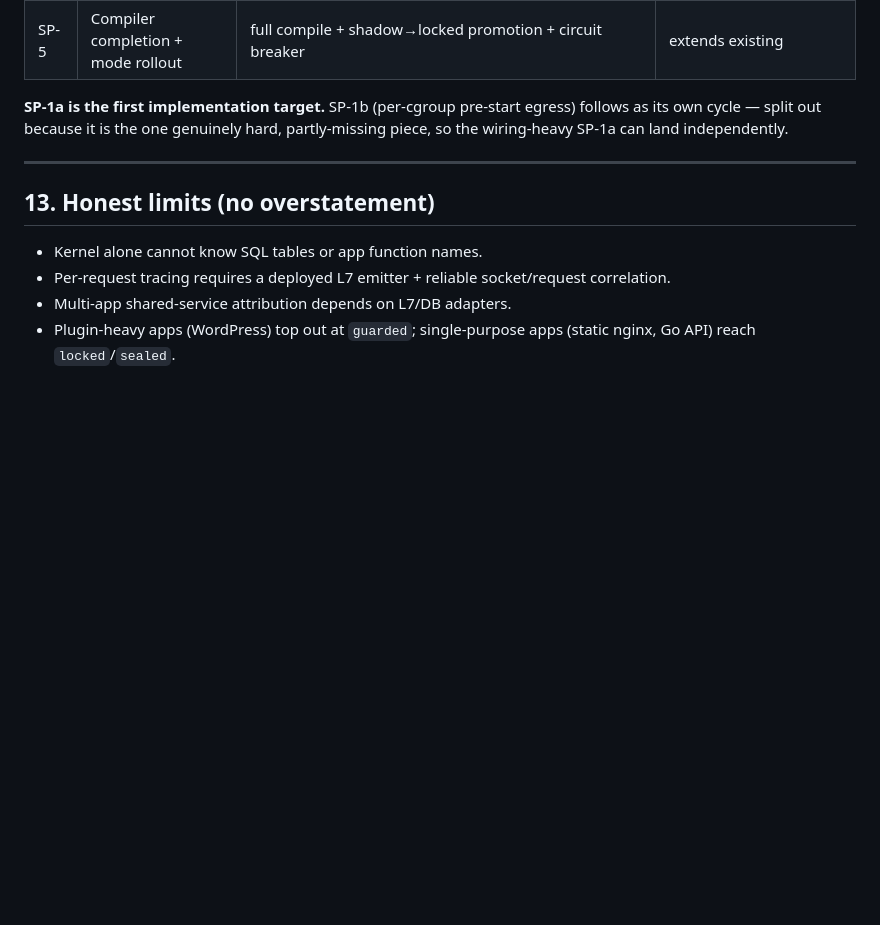
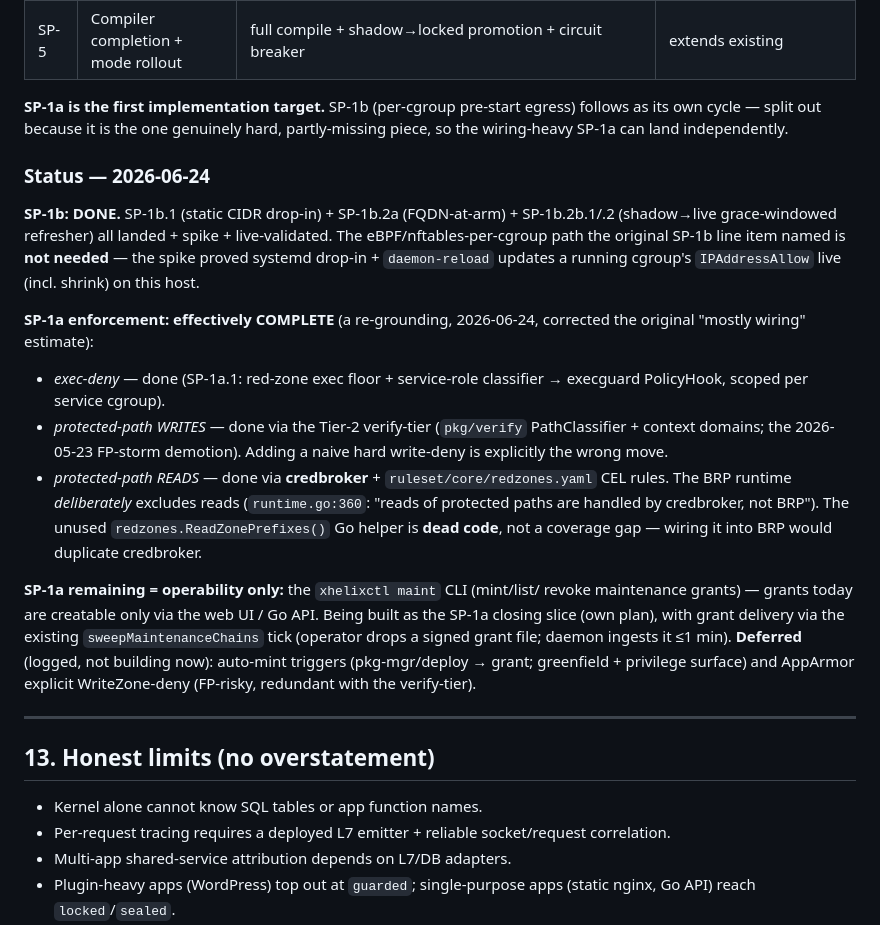
Before and after one commit to ftahirops/xhelix, a Markdown page: docs/2026-06-21-XHELIX_APP_CAUSAL_BRP_SCOPE_LOCK.md, the part around the change. Rendered like a GitHub page; blank space fills up the shorter version.

Commit message:
docs(scope): record SP-1b done + SP-1a enforcement complete (2026-06-24)
SP-1b fully landed (systemd path; eBPF/nft-per-cgroup not needed per spike).
SP-1a enforcement effectively complete: exec-deny (SP-1a.1), protected writes
(verify-tier), protected reads (credbroker — BRP excludes reads by design;
redzones.ReadZonePrefixes is dead code, not a gap). Remaining SP-1a = maint
CLI operability only; auto-triggers + AppArmor-deny deferred.

Co-Authored-By: Claude Opus 4.8 <noreply@anthropic.com>

```diff
--- a/docs/2026-06-21-XHELIX_APP_CAUSAL_BRP_SCOPE_LOCK.md
+++ b/docs/2026-06-21-XHELIX_APP_CAUSAL_BRP_SCOPE_LOCK.md
@@ -271,6 +271,35 @@ precondition for safely recording everything else), then the learning system.
 egress) follows as its own cycle — split out because it is the one genuinely
 hard, partly-missing piece, so the wiring-heavy SP-1a can land independently.
 
+### Status — 2026-06-24
+
+**SP-1b: DONE.** SP-1b.1 (static CIDR drop-in) + SP-1b.2a (FQDN-at-arm) +
+SP-1b.2b.1/.2 (shadow→live grace-windowed refresher) all landed + spike +
+live-validated. The eBPF/nftables-per-cgroup path the original SP-1b line item
+named is **not needed** — the spike proved systemd drop-in + `daemon-reload`
+updates a running cgroup's `IPAddressAllow` live (incl. shrink) on this host.
+
+**SP-1a enforcement: effectively COMPLETE** (a re-grounding, 2026-06-24,
+corrected the original "mostly wiring" estimate):
+- *exec-deny* — done (SP-1a.1: red-zone exec floor + service-role classifier →
+  execguard PolicyHook, scoped per service cgroup).
+- *protected-path WRITES* — done via the Tier-2 verify-tier (`pkg/verify`
+  PathClassifier + context domains; the 2026-05-23 FP-storm demotion). Adding
+  a naive hard write-deny is explicitly the wrong move.
+- *protected-path READS* — done via **credbroker** + `ruleset/core/redzones.yaml`
+  CEL rules. The BRP runtime *deliberately* excludes reads (`runtime.go:360`:
+  "reads of protected paths are handled by credbroker, not BRP"). The unused
+  `redzones.ReadZonePrefixes()` Go helper is **dead code**, not a coverage gap
+  — wiring it into BRP would duplicate credbroker.
+
+**SP-1a remaining = operability only:** the `xhelixctl maint` CLI (mint/list/
+revoke maintenance grants) — grants today are creatable only via the web UI /
+Go API. Being built as the SP-1a closing slice (own plan), with grant delivery
+via the existing `sweepMaintenanceChains` tick (operator drops a signed grant
+file; daemon ingests it ≤1 min). **Deferred** (logged, not building now):
+auto-mint triggers (pkg-mgr/deploy → grant; greenfield + privilege surface) and
+AppArmor explicit WriteZone-deny (FP-risky, redundant with the verify-tier).
+
 ---
 
 ## 13. Honest limits (no overstatement)
```
